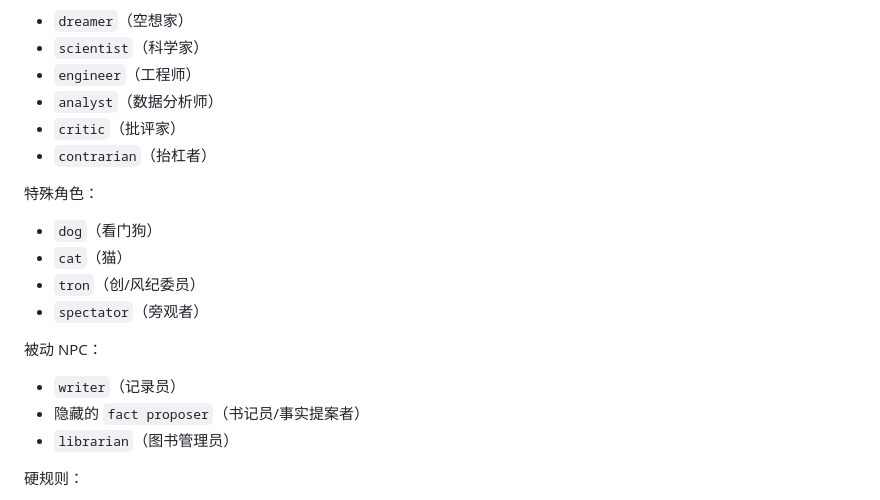
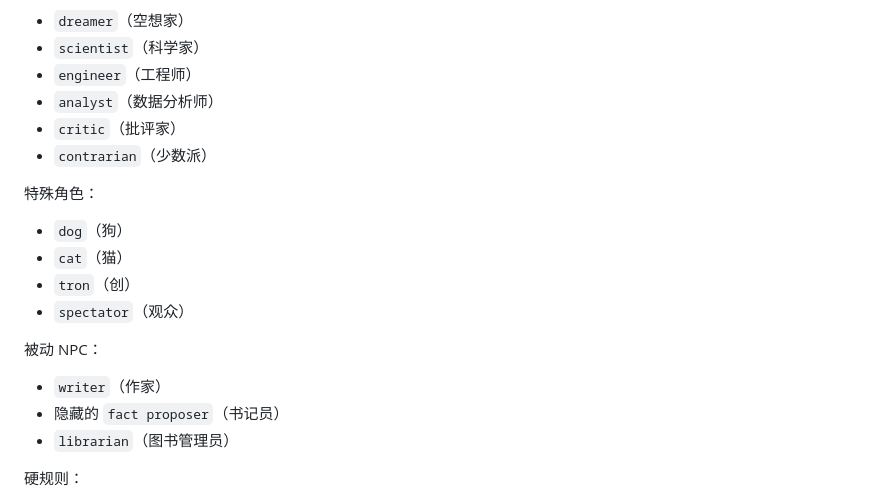
Before and after one commit to G-R-O-X/Grox_chat, a Markdown page: README_CN.md, the part around the change. Drawn GitHub-style.

```diff
--- a/README_CN.md
+++ b/README_CN.md
@@ -60,19 +60,19 @@ flowchart TD
 - `engineer`（工程师）
 - `analyst`（数据分析师）
 - `critic`（批评家）
-- `contrarian`（抬杠者）
+- `contrarian`（少数派）
 
 特殊角色：
 
-- `dog`（看门狗）
+- `dog`（狗）
 - `cat`（猫）
-- `tron`（创/风纪委员）
-- `spectator`（旁观者）
+- `tron`（创）
+- `spectator`（观众）
 
 被动 NPC：
 
-- `writer`（记录员）
-- 隐藏的 `fact proposer`（书记员/事实提案者）
+- `writer`（作家）
+- 隐藏的 `fact proposer`（书记员）
 - `librarian`（图书管理员）
 
 硬规则：
```
